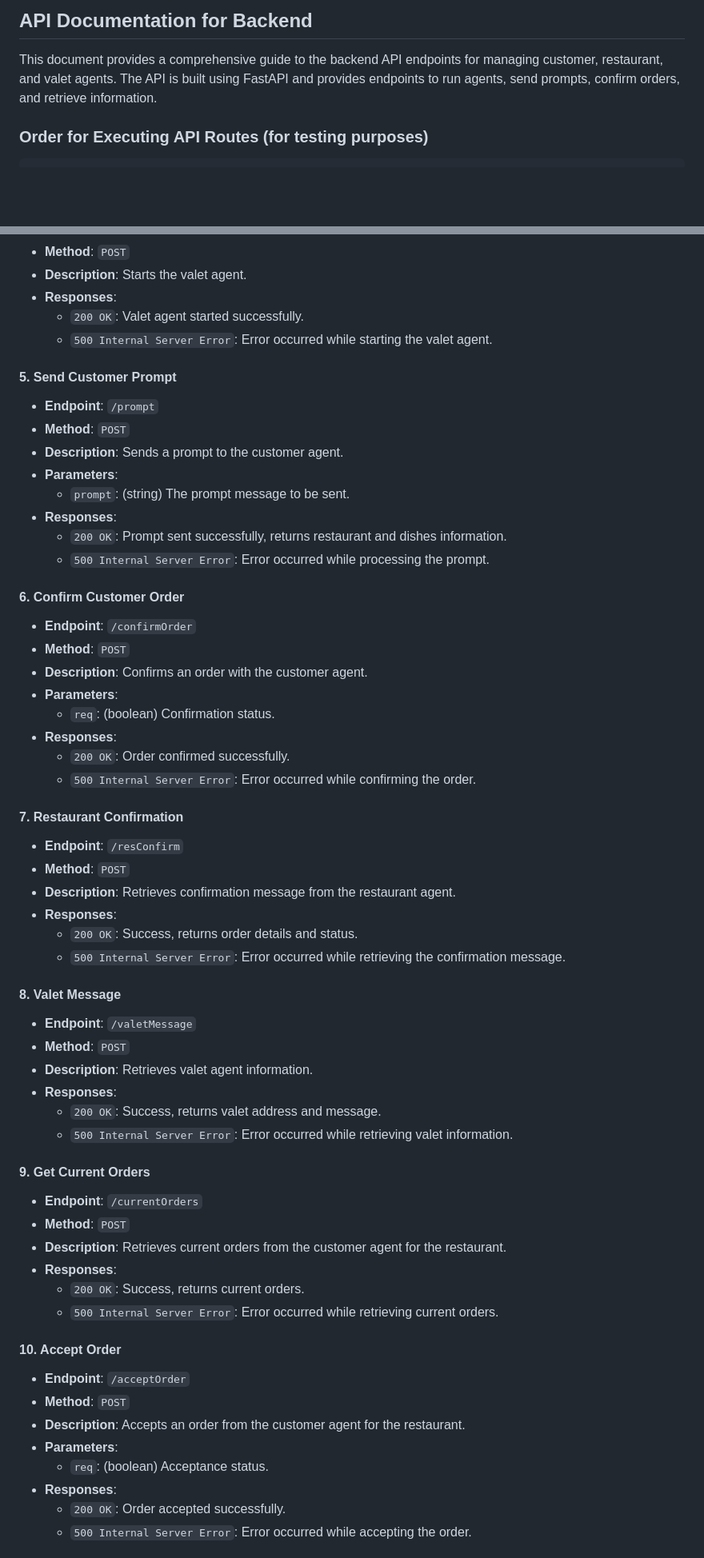
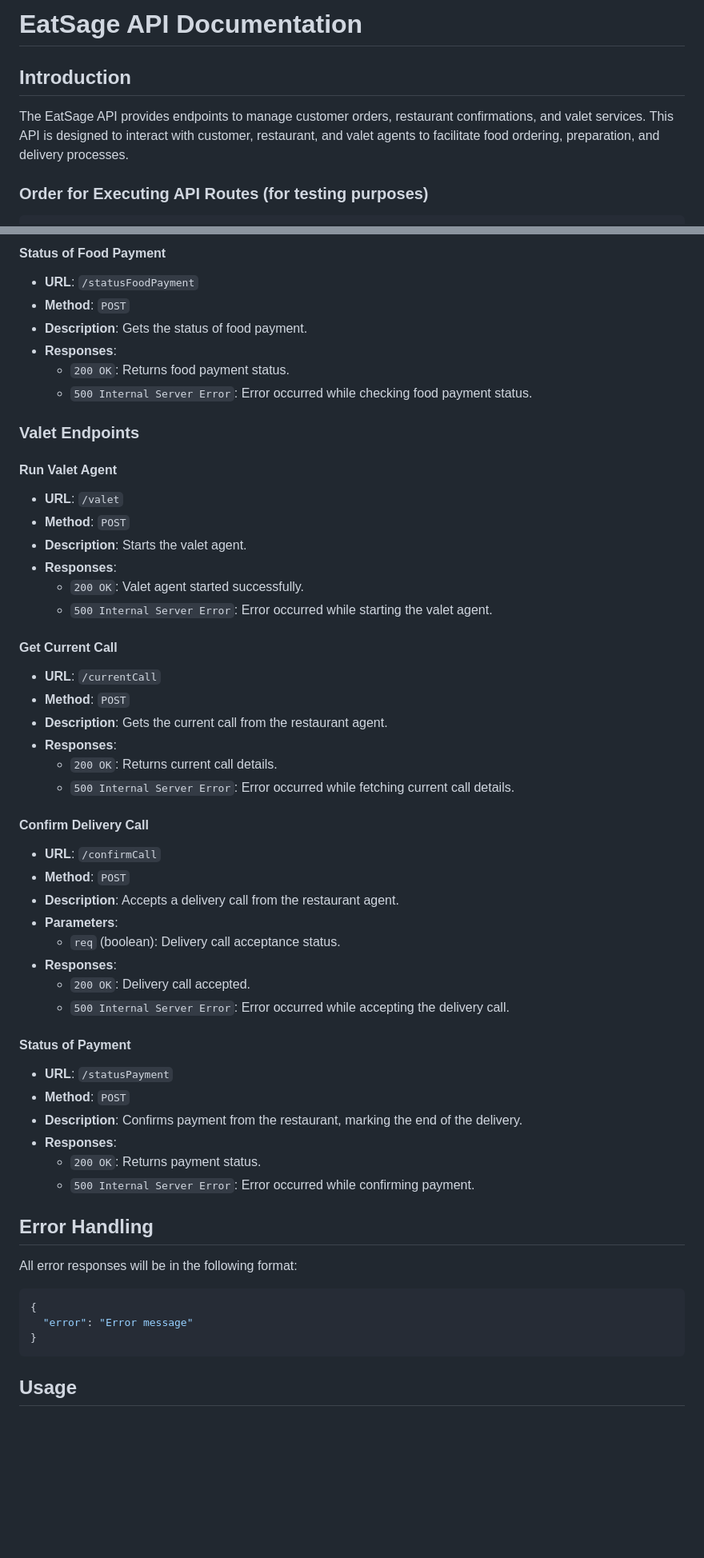
Before and after one commit to govardhan-06/EatSage, a Markdown page: BACKEND.md, 2 parts joined by grey strips. Shown at 80% size. Drawn GitHub-style; blank space fills up the shorter version.

````diff
--- a/BACKEND.md
+++ b/BACKEND.md
@@ -1,6 +1,8 @@
-## API Documentation for Backend
+# EatSage API Documentation
 
-This document provides a comprehensive guide to the backend API endpoints for managing customer, restaurant, and valet agents. The API is built using FastAPI and provides endpoints to run agents, send prompts, confirm orders, and retrieve information.
+## Introduction
+
+The EatSage API provides endpoints to manage customer orders, restaurant confirmations, and valet services. This API is designed to interact with customer, restaurant, and valet agents to facilitate food ordering, preparation, and delivery processes.
 
 ### Order for Executing API Routes (for testing purposes)
 ```
@@ -60,66 +170,61 @@ All endpoints are accessible at the base URL: `http://0.0.0.0:8000`
+#### Status of Food Payment
+
+- **URL**: `/statusFoodPayment`
+- **Method**: `POST`
+- **Description**: Gets the status of food payment.
+- **Responses**:
+  - `200 OK`: Returns food payment status.
+  - `500 Internal Server Error`: Error occurred while checking food payment status.
+
+### Valet Endpoints
+
+#### Run Valet Agent
+
+- **URL**: `/valet`
 - **Method**: `POST`
 - **Description**: Starts the valet agent.
 - **Responses**:
   - `200 OK`: Valet agent started successfully.
   - `500 Internal Server Error`: Error occurred while starting the valet agent.
 
-#### 5. Send Customer Prompt
+#### Get Current Call
 
-- **Endpoint**: `/prompt`
+- **URL**: `/currentCall`
 - **Method**: `POST`
-- **Description**: Sends a prompt to the customer agent.
+- **Description**: Gets the current call from the restaurant agent.
+- **Responses**:
+  - `200 OK`: Returns current call details.
+  - `500 Internal Server Error`: Error occurred while fetching current call details.
+
+#### Confirm Delivery Call
+
+- **URL**: `/confirmCall`
+- **Method**: `POST`
+- **Description**: Accepts a delivery call from the restaurant agent.
 - **Parameters**:
-  - `prompt`: (string) The prompt message to be sent.
+  - `req` (boolean): Delivery call acceptance status.
 - **Responses**:
-  - `200 OK`: Prompt sent successfully, returns restaurant and dishes information.
-  - `500 Internal Server Error`: Error occurred while processing the prompt.
+  - `200 OK`: Delivery call accepted.
+  - `500 Internal Server Error`: Error occurred while accepting the delivery call.
 
-#### 6. Confirm Customer Order
+#### Status of Payment
 
-- **Endpoint**: `/confirmOrder`
+- **URL**: `/statusPayment`
 - **Method**: `POST`
-- **Description**: Confirms an order with the customer agent.
-- **Parameters**:
-  - `req`: (boolean) Confirmation status.
+- **Description**: Confirms payment from the restaurant, marking the end of the delivery.
 - **Responses**:
-  - `200 OK`: Order confirmed successfully.
-  - `500 Internal Server Error`: Error occurred while confirming the order.
+  - `200 OK`: Returns payment status.
+  - `500 Internal Server Error`: Error occurred while confirming payment.
 
-#### 7. Restaurant Confirmation
+## Error Handling
 
-- **Endpoint**: `/resConfirm`
-- **Method**: `POST`
-- **Description**: Retrieves confirmation message from the restaurant agent.
-- **Responses**:
-  - `200 OK`: Success, returns order details and status.
-  - `500 Internal Server Error`: Error occurred while retrieving the confirmation message.
+All error responses will be in the following format:
 
-#### 8. Valet Message
+```json
+{
+  "error": "Error message"
+}
+```
 
-- **Endpoint**: `/valetMessage`
-- **Method**: `POST`
-- **Description**: Retrieves valet agent information.
-- **Responses**:
-  - `200 OK`: Success, returns valet address and message.
-  - `500 Internal Server Error`: Error occurred while retrieving valet information.
+## Usage
 
-#### 9. Get Current Orders
-
-- **Endpoint**: `/currentOrders`
-- **Method**: `POST`
-- **Description**: Retrieves current orders from the customer agent for the restaurant.
-- **Responses**:
-  - `200 OK`: Success, returns current orders.
-  - `500 Internal Server Error`: Error occurred while retrieving current orders.
-
-#### 10. Accept Order
-
-- **Endpoint**: `/acceptOrder`
-- **Method**: `POST`
-- **Description**: Accepts an order from the customer agent for the restaurant.
-- **Parameters**:
-  - `req`: (boolean) Acceptance status.
-- **Responses**:
-  - `200 OK`: Order accepted successfully.
-  - `500 Internal Server Error`: Error occurred while accepting the order.
-
````
Also changed, not shown: other parts of BACKEND.md (+126 -61 lines).
